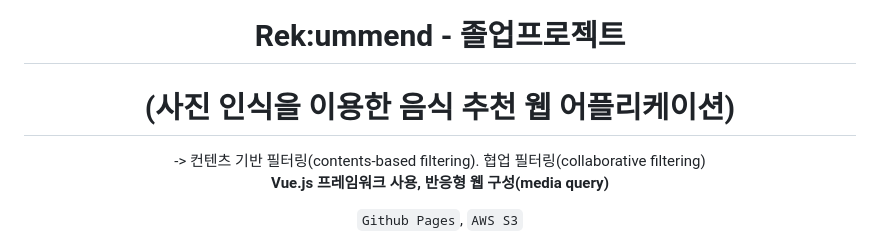
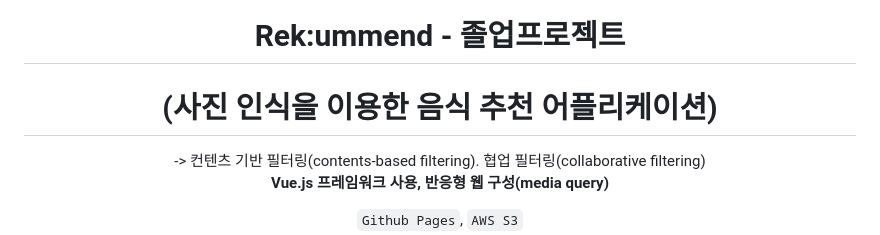
Before and after one commit to heohgoo/heohgoo.github.io, a Markdown page: README.md, the part around the change. Drawn GitHub-style.

```diff
--- a/README.md
+++ b/README.md
@@ -1,7 +1,7 @@
 <div align="center">
 
 # Rek:ummend - 졸업프로젝트
-# (사진 인식을 이용한 음식 추천 웹 어플리케이션)
+# (사진 인식을 이용한 음식 추천 어플리케이션)
 
 </div>
 
```
